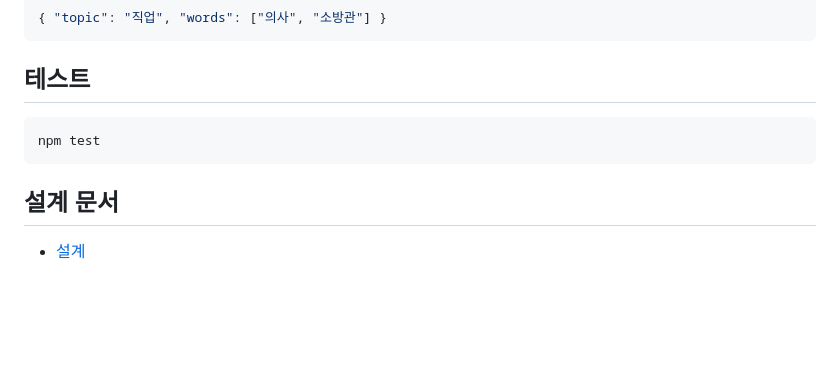
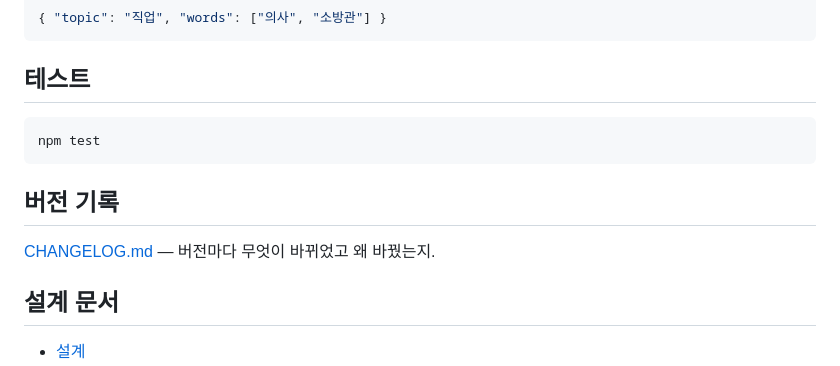
Before and after one commit to pi22-a/PIZZART, a Markdown page: README.md, the part around the change. Rendered like a GitHub page; blank space fills up the shorter version.

````diff
--- a/README.md
+++ b/README.md
@@ -120,6 +120,10 @@ node scripts/fake-player.mjs 방코드 봇1 --draw --answer=피자 --skip
 npm test
 ```
 
+## 버전 기록
+
+[CHANGELOG.md](CHANGELOG.md) — 버전마다 무엇이 바뀌었고 왜 바꿨는지.
+
 ## 설계 문서
 
 - [설계](docs/superpowers/specs/2026-08-10-pizza-design.md)
````
Also changed, not shown: CHANGELOG.md (added, +126 -0 lines).
